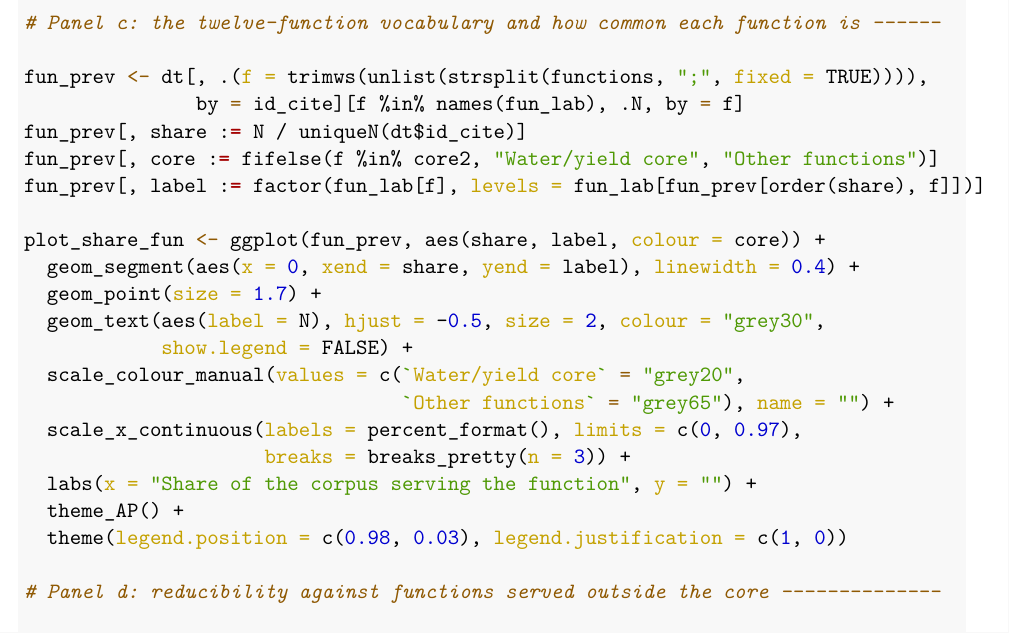
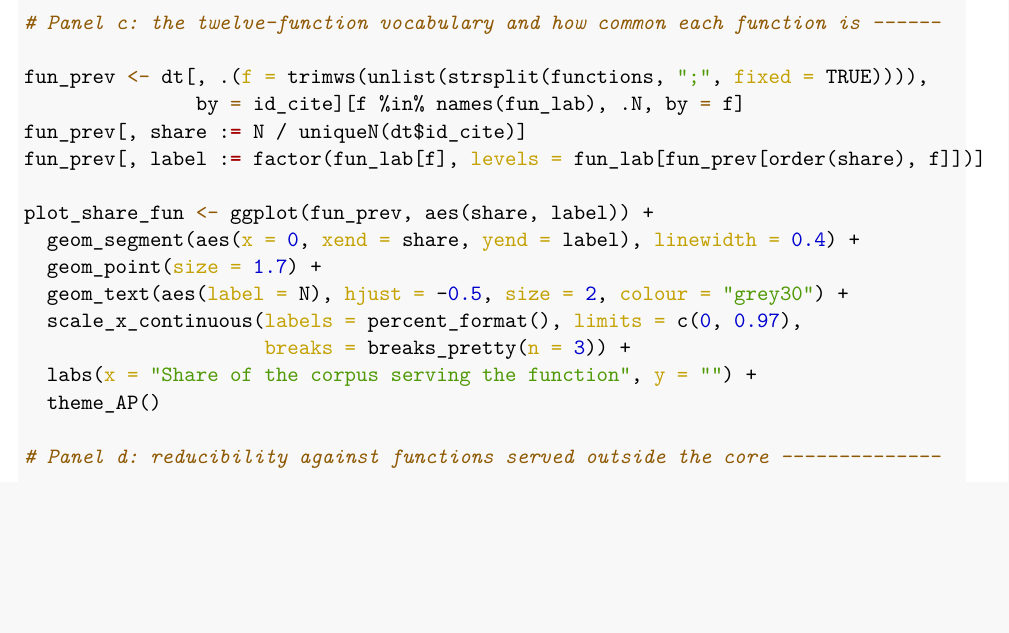
Before and after one commit to arnaldpuy/traditional_irrigation_knowledge, a LaTeX document (code/traditional_irrigation_knowledge.tex): part of page 8 of 33, cut so that both start at the same text, the shorter picture padded with empty space. Compiled offline with pdfLaTeX.

Commit message:
Fig 1c updated

```diff
--- a/code/traditional_irrigation_knowledge.tex
+++ b/code/traditional_irrigation_knowledge.tex
@@ -448,21 +448,16 @@ hold}\label{results-1-how-much-knowledge-efficiency-metrics-can-hold}}
 \NormalTok{fun\_prev }\OtherTok{\textless{}{-}}\NormalTok{ dt[, .(}\AttributeTok{f =} \FunctionTok{trimws}\NormalTok{(}\FunctionTok{unlist}\NormalTok{(}\FunctionTok{strsplit}\NormalTok{(functions, }\StringTok{";"}\NormalTok{, }\AttributeTok{fixed =} \ConstantTok{TRUE}\NormalTok{)))),}
 \NormalTok{               by }\OtherTok{=}\NormalTok{ id\_cite][f }\SpecialCharTok{\%in\%} \FunctionTok{names}\NormalTok{(fun\_lab), .N, by }\OtherTok{=}\NormalTok{ f]}
 \NormalTok{fun\_prev[, share }\SpecialCharTok{:}\ErrorTok{=}\NormalTok{ N }\SpecialCharTok{/} \FunctionTok{uniqueN}\NormalTok{(dt}\SpecialCharTok{$}\NormalTok{id\_cite)]}
-\NormalTok{fun\_prev[, core }\SpecialCharTok{:}\ErrorTok{=} \FunctionTok{fifelse}\NormalTok{(f }\SpecialCharTok{\%in\%}\NormalTok{ core2, }\StringTok{"Water/yield core"}\NormalTok{, }\StringTok{"Other functions"}\NormalTok{)]}
 \NormalTok{fun\_prev[, label }\SpecialCharTok{:}\ErrorTok{=} \FunctionTok{factor}\NormalTok{(fun\_lab[f], }\AttributeTok{levels =}\NormalTok{ fun\_lab[fun\_prev[}\FunctionTok{order}\NormalTok{(share), f]])]}
 
-\NormalTok{plot\_share\_fun }\OtherTok{\textless{}{-}} \FunctionTok{ggplot}\NormalTok{(fun\_prev, }\FunctionTok{aes}\NormalTok{(share, label, }\AttributeTok{colour =}\NormalTok{ core)) }\SpecialCharTok{+}
+\NormalTok{plot\_share\_fun }\OtherTok{\textless{}{-}} \FunctionTok{ggplot}\NormalTok{(fun\_prev, }\FunctionTok{aes}\NormalTok{(share, label)) }\SpecialCharTok{+}
   \FunctionTok{geom\_segment}\NormalTok{(}\FunctionTok{aes}\NormalTok{(}\AttributeTok{x =} \DecValTok{0}\NormalTok{, }\AttributeTok{xend =}\NormalTok{ share, }\AttributeTok{yend =}\NormalTok{ label), }\AttributeTok{linewidth =} \FloatTok{0.4}\NormalTok{) }\SpecialCharTok{+}
   \FunctionTok{geom\_point}\NormalTok{(}\AttributeTok{size =} \FloatTok{1.7}\NormalTok{) }\SpecialCharTok{+}
-  \FunctionTok{geom\_text}\NormalTok{(}\FunctionTok{aes}\NormalTok{(}\AttributeTok{label =}\NormalTok{ N), }\AttributeTok{hjust =} \SpecialCharTok{{-}}\FloatTok{0.5}\NormalTok{, }\AttributeTok{size =} \DecValTok{2}\NormalTok{, }\AttributeTok{colour =} \StringTok{"grey30"}\NormalTok{,}
-            \AttributeTok{show.legend =} \ConstantTok{FALSE}\NormalTok{) }\SpecialCharTok{+}
-  \FunctionTok{scale\_colour\_manual}\NormalTok{(}\AttributeTok{values =} \FunctionTok{c}\NormalTok{(}\StringTok{\textasciigrave{}}\AttributeTok{Water/yield core}\StringTok{\textasciigrave{}} \OtherTok{=} \StringTok{"grey20"}\NormalTok{,}
-                                 \StringTok{\textasciigrave{}}\AttributeTok{Other functions}\StringTok{\textasciigrave{}} \OtherTok{=} \StringTok{"grey65"}\NormalTok{), }\AttributeTok{name =} \StringTok{""}\NormalTok{) }\SpecialCharTok{+}
+  \FunctionTok{geom\_text}\NormalTok{(}\FunctionTok{aes}\NormalTok{(}\AttributeTok{label =}\NormalTok{ N), }\AttributeTok{hjust =} \SpecialCharTok{{-}}\FloatTok{0.5}\NormalTok{, }\AttributeTok{size =} \DecValTok{2}\NormalTok{, }\AttributeTok{colour =} \StringTok{"grey30"}\NormalTok{) }\SpecialCharTok{+}
   \FunctionTok{scale\_x\_continuous}\NormalTok{(}\AttributeTok{labels =} \FunctionTok{percent\_format}\NormalTok{(), }\AttributeTok{limits =} \FunctionTok{c}\NormalTok{(}\DecValTok{0}\NormalTok{, }\FloatTok{0.97}\NormalTok{),}
                      \AttributeTok{breaks =} \FunctionTok{breaks\_pretty}\NormalTok{(}\AttributeTok{n =} \DecValTok{3}\NormalTok{)) }\SpecialCharTok{+}
   \FunctionTok{labs}\NormalTok{(}\AttributeTok{x =} \StringTok{"Share of the corpus serving the function"}\NormalTok{, }\AttributeTok{y =} \StringTok{""}\NormalTok{) }\SpecialCharTok{+}
-  \FunctionTok{theme\_AP}\NormalTok{() }\SpecialCharTok{+}
-  \FunctionTok{theme}\NormalTok{(}\AttributeTok{legend.position =} \FunctionTok{c}\NormalTok{(}\FloatTok{0.98}\NormalTok{, }\FloatTok{0.03}\NormalTok{), }\AttributeTok{legend.justification =} \FunctionTok{c}\NormalTok{(}\DecValTok{1}\NormalTok{, }\DecValTok{0}\NormalTok{))}
+  \FunctionTok{theme\_AP}\NormalTok{()}
 
 \CommentTok{\# Panel d: reducibility against functions served outside the core {-}{-}{-}{-}{-}{-}{-}{-}{-}{-}{-}{-}{-}{-}}
 
```
Also changed, not shown: code/traditional_irrigation_knowledge.pdf, 1 other file.
